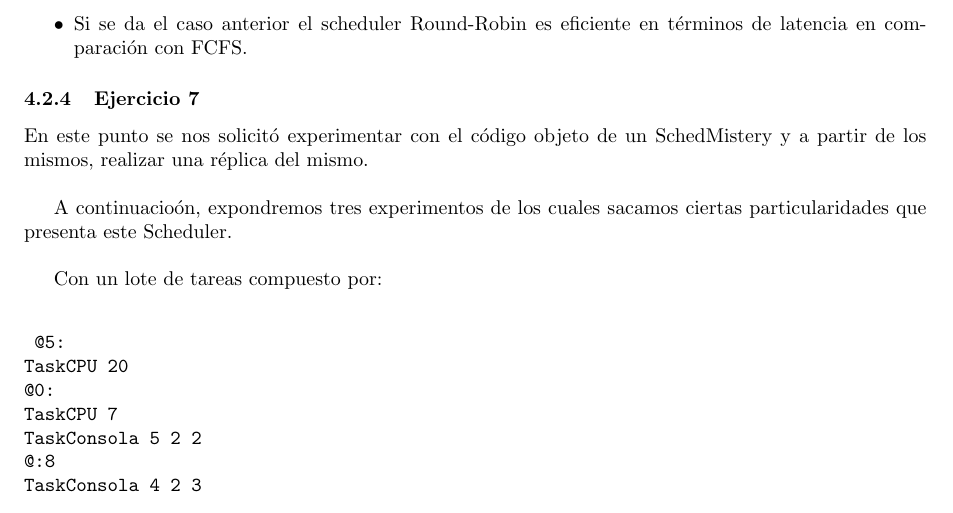
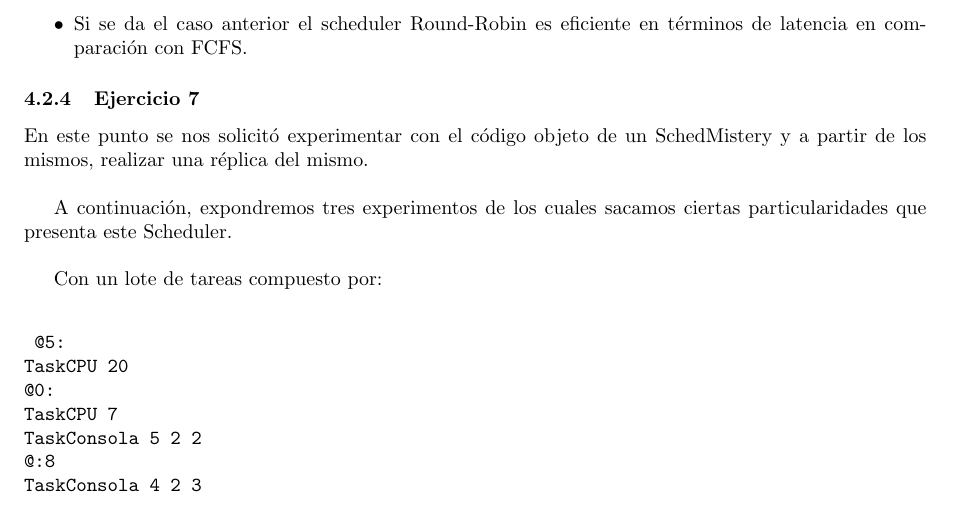
Before and after one commit to guidotripodi/tpsso2016, a LaTeX document (tp1/INFORME/informe.tex, which reads tp1/INFORME/parte2.tex): part of page 13 of 18, cut so that both start at the same text. The pictures show the PDF file tp1/INFORME/informe.pdf that the author committed with the source.

Commit message:
Fix typo

```diff
--- a/tp1/INFORME/parte2.tex
+++ b/tp1/INFORME/parte2.tex
@@ -276,7 +276,7 @@ de latencia en comparaci\'{o}n con FCFS.
 \indent En este punto se nos solicit\'{o} experimentar con el c\'{o}digo objeto de un
 SchedMistery y a partir de los mismos, realizar una r\'{e}plica del mismo.\\
 
-A continuacio\'{o}n, expondremos tres experimentos de los cuales sacamos ciertas particularidades que presenta este Scheduler.\\
+A continuaci\'{o}n, expondremos tres experimentos de los cuales sacamos ciertas particularidades que presenta este Scheduler.\\
 
 Con un lote de tareas compuesto por:\\
 
```
Also changed, not shown: tp1/INFORME/informe.pdf, 1 other file.
